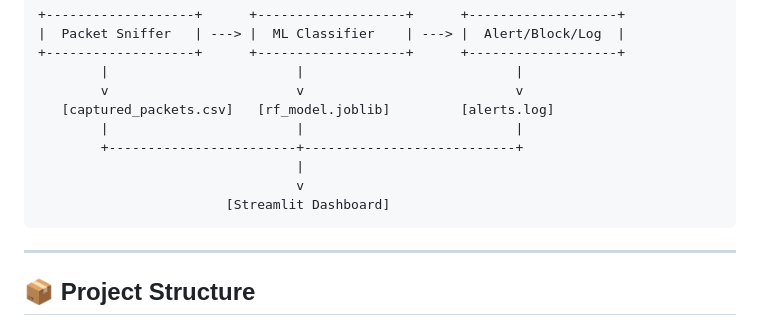
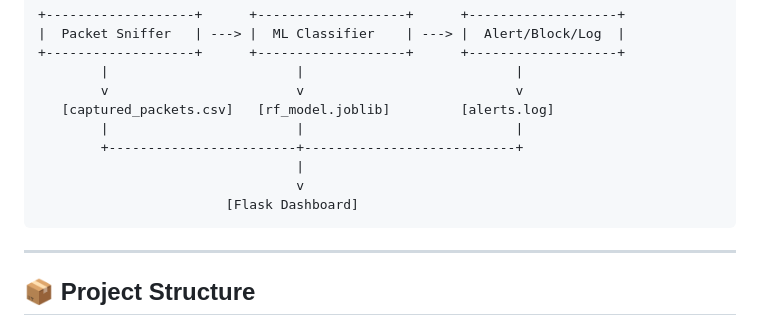
Before and after one commit to KRenukaSnigdha/HOMEFORT, a Markdown page: README.md, the part around the change. Rendered like a GitHub page.

````diff
--- a/README.md
+++ b/README.md
@@ -61,7 +61,7 @@ This project includes a Flask-based Web Dashboard for live packet monitoring, th
         +------------------------+---------------------------+
                                  |
                                  v
-                        [Streamlit Dashboard]
+                        [Flask Dashboard]
 ```
 
 ---
````
